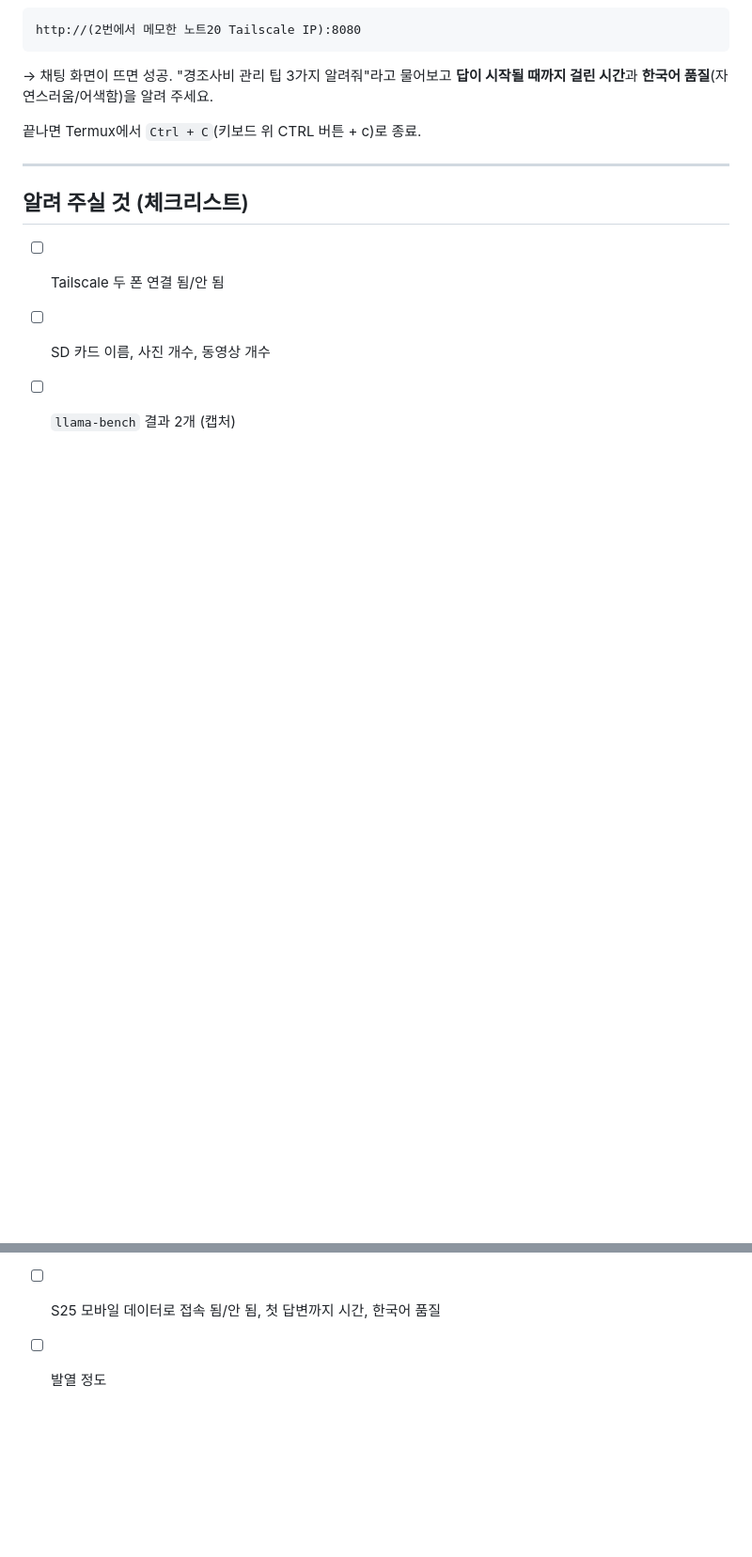
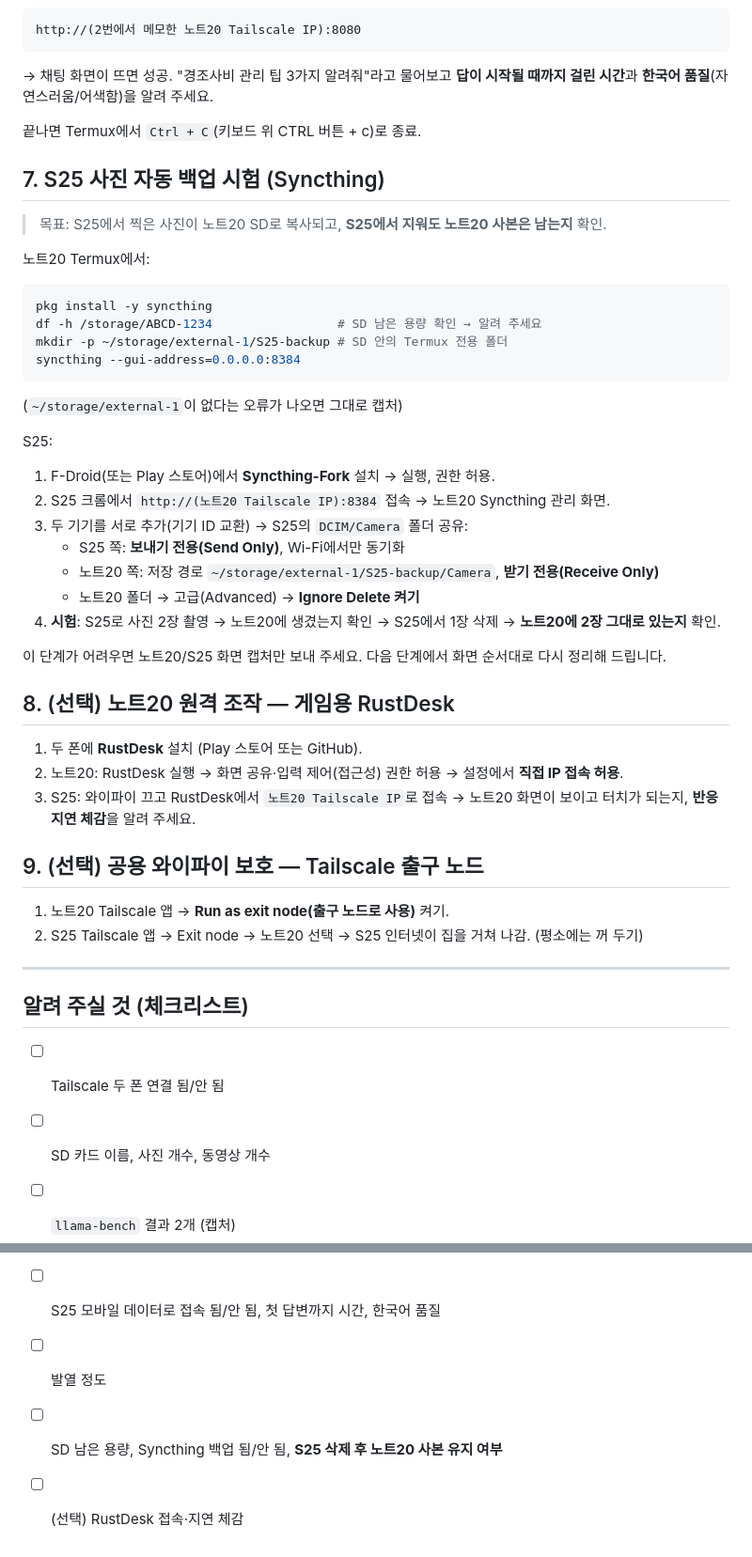
Before and after one commit to cleandwh/cardfolio, a Markdown page: hub/H0-GUIDE.md, 2 parts joined by grey strips. Shown at 94% size. Rendered like a GitHub page; blank space fills up the shorter version.

````diff
--- a/hub/H0-GUIDE.md
+++ b/hub/H0-GUIDE.md
@@ -86,6 +86,41 @@ http://(2번에서 메모한 노트20 Tailscale IP):8080
 
 끝나면 Termux에서 `Ctrl + C`(키보드 위 CTRL 버튼 + c)로 종료.
 
+## 7. S25 사진 자동 백업 시험 (Syncthing)
+
+> 목표: S25에서 찍은 사진이 노트20 SD로 복사되고, **S25에서 지워도 노트20 사본은 남는지** 확인.
+
+노트20 Termux에서:
+```sh
+pkg install -y syncthing
+df -h /storage/ABCD-1234                 # SD 남은 용량 확인 → 알려 주세요
+mkdir -p ~/storage/external-1/S25-backup # SD 안의 Termux 전용 폴더
+syncthing --gui-address=0.0.0.0:8384
+```
+(`~/storage/external-1`이 없다는 오류가 나오면 그대로 캡처)
+
+S25:
+1. F-Droid(또는 Play 스토어)에서 **Syncthing-Fork** 설치 → 실행, 권한 허용.
+2. S25 크롬에서 `http://(노트20 Tailscale IP):8384` 접속 → 노트20 Syncthing 관리 화면.
+3. 두 기기를 서로 추가(기기 ID 교환) → S25의 `DCIM/Camera` 폴더 공유:
+   - S25 쪽: **보내기 전용(Send Only)**, Wi-Fi에서만 동기화
+   - 노트20 쪽: 저장 경로 `~/storage/external-1/S25-backup/Camera`, **받기 전용(Receive Only)**
+   - 노트20 폴더 → 고급(Advanced) → **Ignore Delete 켜기**
+4. **시험**: S25로 사진 2장 촬영 → 노트20에 생겼는지 확인 → S25에서 1장 삭제 → **노트20에 2장 그대로 있는지** 확인.
+
+이 단계가 어려우면 노트20/S25 화면 캡처만 보내 주세요. 다음 단계에서 화면 순서대로 다시 정리해 드립니다.
+
+## 8. (선택) 노트20 원격 조작 — 게임용 RustDesk
+
+1. 두 폰에 **RustDesk** 설치 (Play 스토어 또는 GitHub).
+2. 노트20: RustDesk 실행 → 화면 공유·입력 제어(접근성) 권한 허용 → 설정에서 **직접 IP 접속 허용**.
+3. S25: 와이파이 끄고 RustDesk에서 `노트20 Tailscale IP`로 접속 → 노트20 화면이 보이고 터치가 되는지, **반응 지연 체감**을 알려 주세요.
+
+## 9. (선택) 공용 와이파이 보호 — Tailscale 출구 노드
+
+1. 노트20 Tailscale 앱 → **Run as exit node(출구 노드로 사용)** 켜기.
+2. S25 Tailscale 앱 → Exit node → 노트20 선택 → S25 인터넷이 집을 거쳐 나감. (평소에는 꺼 두기)
+
 ---
 
 ## 알려 주실 것 (체크리스트)
@@ -95,3 +130,5 @@ http://(2번에서 메모한 노트20 Tailscale IP):8080
 - [ ] `llama-bench` 결과 2개 (캡처)
 - [ ] S25 모바일 데이터로 접속 됨/안 됨, 첫 답변까지 시간, 한국어 품질
 - [ ] 발열 정도
+- [ ] SD 남은 용량, Syncthing 백업 됨/안 됨, **S25 삭제 후 노트20 사본 유지 여부**
+- [ ] (선택) RustDesk 접속·지연 체감
````
Also changed, not shown: hub/DESIGN.md (+1 -1 lines), hub/PLAN.md (added, +91 -0 lines).
